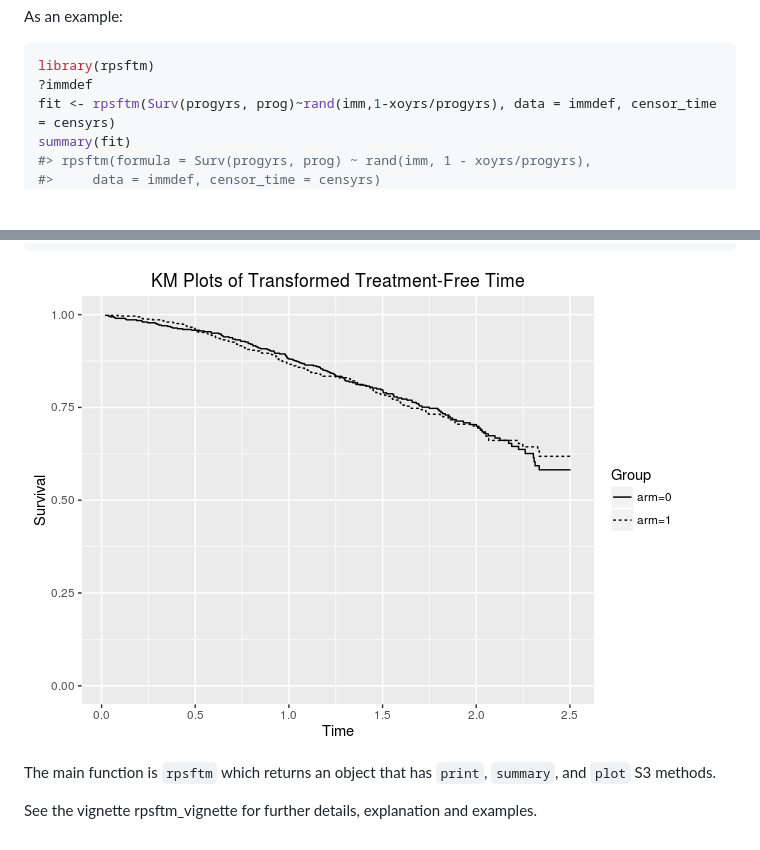
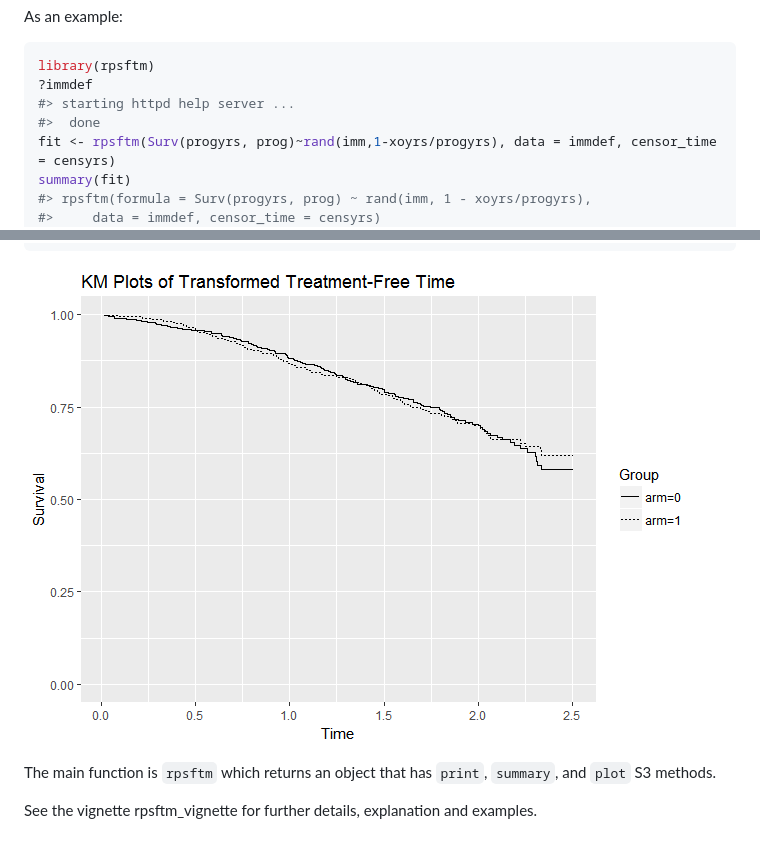
Before and after one commit to shug0131/rpsftm, a Markdown page: README.md, 2 parts joined by grey strips. GitHub-like rendering; pictures changed too: README-unnamed-chunk-2-1.png; blank space fills up the shorter version.

````diff
--- a/README.md
+++ b/README.md
@@ -8,6 +10,8 @@ As an example:
 ``` r
 library(rpsftm)
 ?immdef
+#> starting httpd help server ...
+#>  done
 fit <- rpsftm(Surv(progyrs, prog)~rand(imm,1-xoyrs/progyrs), data = immdef, censor_time = censyrs)
 summary(fit)
 #> rpsftm(formula = Surv(progyrs, prog) ~ rand(imm, 1 - xoyrs/progyrs),
````
Also changed, not shown: other parts of README.md (+2 -0 lines), vignettes/rpsftm_vignette.md (added, +372 -0 lines), 8 other files.
